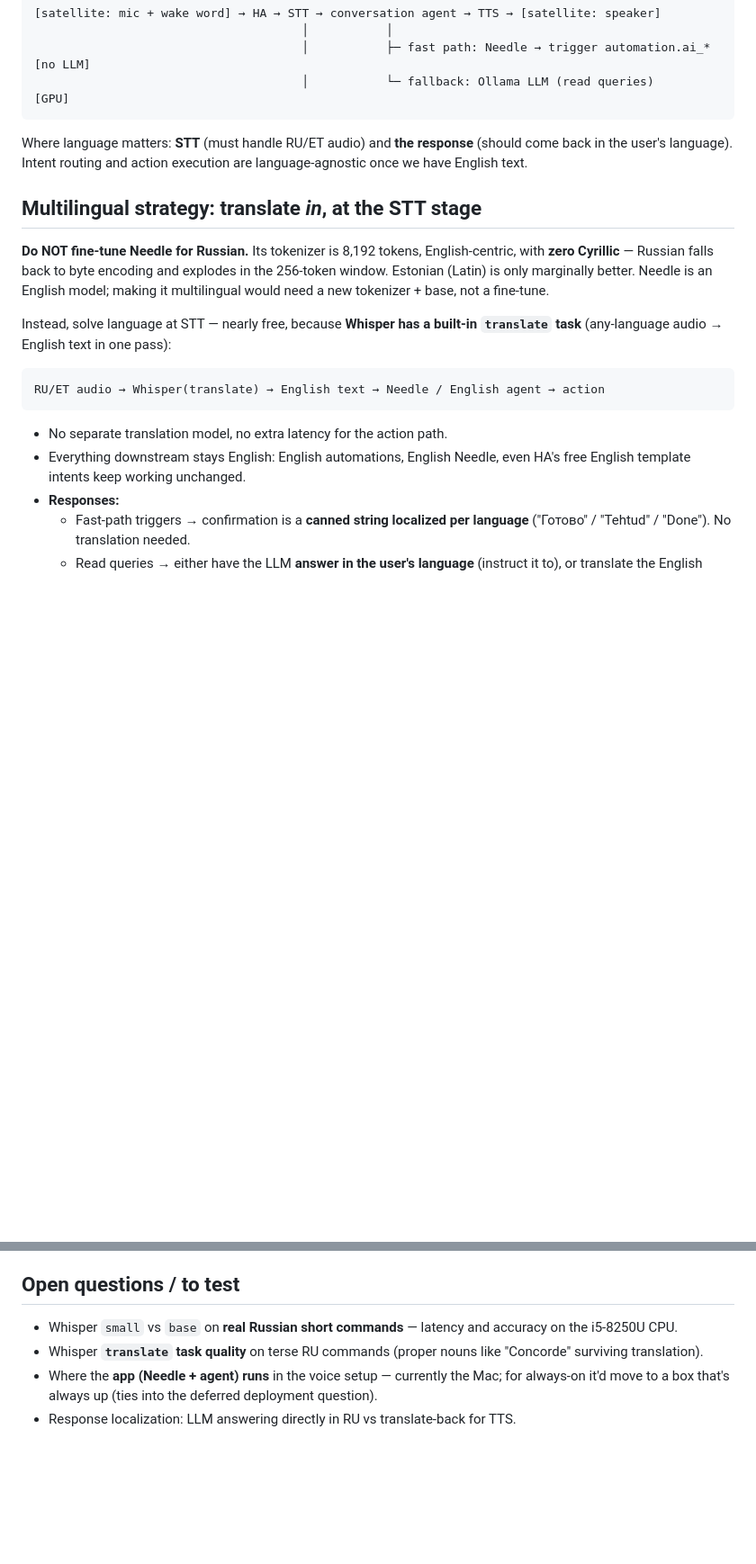
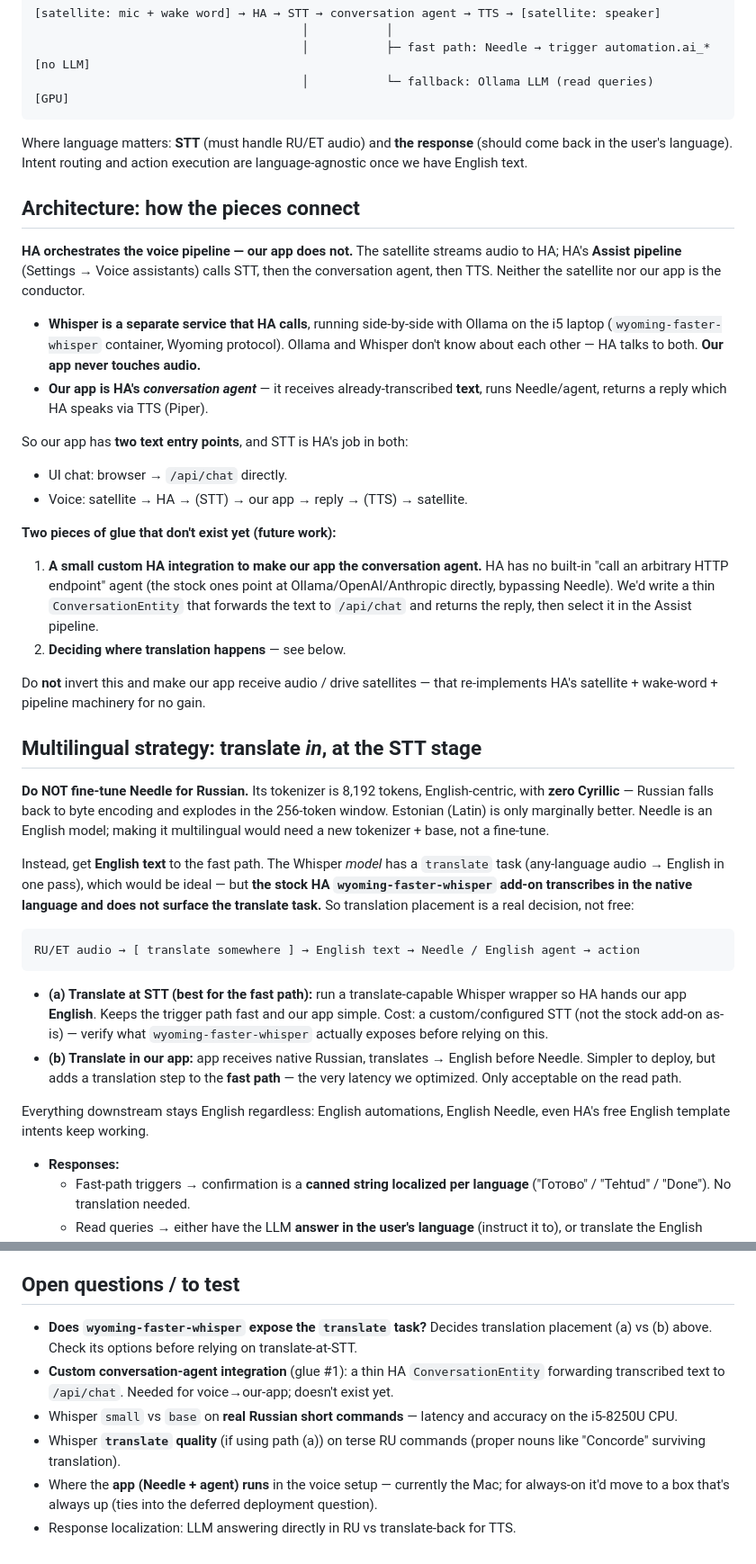
Before and after one commit to Nemens1s/homeassistant-agent, a Markdown page: docs/voice-planning.md, 2 parts joined by grey strips. Shown at 90% size. Drawn GitHub-style; blank space fills up the shorter version.

Commit message:
docs: voice-planning — HA orchestration, conversation-agent glue, translation placement
Clarify HA (not our app) drives the Assist pipeline; Whisper is a separate
Wyoming service HA calls; our app is the conversation agent receiving text (two
entry points: UI + voice). Correct the 'translate is free' claim — stock
wyoming-faster-whisper transcribes native, so translate-at-STT vs in-app is a
real decision. Add the custom ConversationEntity + translate-task check as open
items.

Co-Authored-By: Claude Opus 4.8 <noreply@anthropic.com>
Claude-Session: https://claude.ai/code/session_01Tz25G7sfJMppuTGzvQJ5ta

````diff
--- a/docs/voice-planning.md
+++ b/docs/voice-planning.md
@@ -29,6 +29,36 @@ Where language matters: **STT** (must handle RU/ET audio) and **the response**
 (should come back in the user's language). Intent routing and action execution
 are language-agnostic once we have English text.
 
+## Architecture: how the pieces connect
+
+**HA orchestrates the voice pipeline — our app does not.** The satellite streams
+audio to HA; HA's **Assist pipeline** (Settings → Voice assistants) calls STT,
+then the conversation agent, then TTS. Neither the satellite nor our app is the
+conductor.
+
+- **Whisper is a separate service that HA calls**, running side-by-side with
+  Ollama on the i5 laptop (`wyoming-faster-whisper` container, Wyoming protocol).
+  Ollama and Whisper don't know about each other — HA talks to both. **Our app
+  never touches audio.**
+- **Our app is HA's *conversation agent*** — it receives already-transcribed
+  **text**, runs Needle/agent, returns a reply which HA speaks via TTS (Piper).
+
+So our app has **two text entry points**, and STT is HA's job in both:
+- UI chat: browser → `/api/chat` directly.
+- Voice: satellite → HA → (STT) → our app → reply → (TTS) → satellite.
+
+**Two pieces of glue that don't exist yet (future work):**
+
+1. **A small custom HA integration to make our app the conversation agent.** HA
+   has no built-in "call an arbitrary HTTP endpoint" agent (the stock ones point
+   at Ollama/OpenAI/Anthropic directly, bypassing Needle). We'd write a thin
+   `ConversationEntity` that forwards the text to `/api/chat` and returns the
+   reply, then select it in the Assist pipeline.
+2. **Deciding where translation happens** — see below.
+
+Do **not** invert this and make our app receive audio / drive satellites — that
+re-implements HA's satellite + wake-word + pipeline machinery for no gain.
+
 ## Multilingual strategy: translate *in*, at the STT stage
 
 **Do NOT fine-tune Needle for Russian.** Its tokenizer is 8,192 tokens,
@@ -37,16 +67,27 @@ explodes in the 256-token window. Estonian (Latin) is only marginally better.
 Needle is an English model; making it multilingual would need a new tokenizer +
 base, not a fine-tune.
 
-Instead, solve language at STT — nearly free, because **Whisper has a built-in
-`translate` task** (any-language audio → English text in one pass):
+Instead, get **English text** to the fast path. The Whisper *model* has a
+`translate` task (any-language audio → English in one pass), which would be ideal
+— but **the stock HA `wyoming-faster-whisper` add-on transcribes in the native
+language and does not surface the translate task.** So translation placement is a
+real decision, not free:
 
 ```
-RU/ET audio → Whisper(translate) → English text → Needle / English agent → action
+RU/ET audio → [ translate somewhere ] → English text → Needle / English agent → action
 ```
 
-- No separate translation model, no extra latency for the action path.
-- Everything downstream stays English: English automations, English Needle, even
-  HA's free English template intents keep working unchanged.
+- **(a) Translate at STT (best for the fast path):** run a translate-capable
+  Whisper wrapper so HA hands our app **English**. Keeps the trigger path fast and
+  our app simple. Cost: a custom/configured STT (not the stock add-on as-is) —
+  verify what `wyoming-faster-whisper` actually exposes before relying on this.
+- **(b) Translate in our app:** app receives native Russian, translates → English
+  before Needle. Simpler to deploy, but adds a translation step to the **fast
+  path** — the very latency we optimized. Only acceptable on the read path.
+
+Everything downstream stays English regardless: English automations, English
+Needle, even HA's free English template intents keep working.
+
 - **Responses:**
   - Fast-path triggers → confirmation is a **canned string localized per
     language** ("Готово" / "Tehtud" / "Done"). No translation needed.
@@ -124,10 +165,16 @@ and the app.
 
 ## Open questions / to test
 
+- **Does `wyoming-faster-whisper` expose the `translate` task?** Decides
+  translation placement (a) vs (b) above. Check its options before relying on
+  translate-at-STT.
+- **Custom conversation-agent integration** (glue #1): a thin HA `ConversationEntity`
+  forwarding transcribed text to `/api/chat`. Needed for voice→our-app; doesn't
+  exist yet.
 - Whisper `small` vs `base` on **real Russian short commands** — latency and
   accuracy on the i5-8250U CPU.
-- Whisper **`translate` task quality** on terse RU commands (proper nouns like
-  "Concorde" surviving translation).
+- Whisper **`translate` quality** (if using path (a)) on terse RU commands (proper
+  nouns like "Concorde" surviving translation).
 - Where the **app (Needle + agent) runs** in the voice setup — currently the Mac;
   for always-on it'd move to a box that's always up (ties into the deferred
   deployment question).
````
